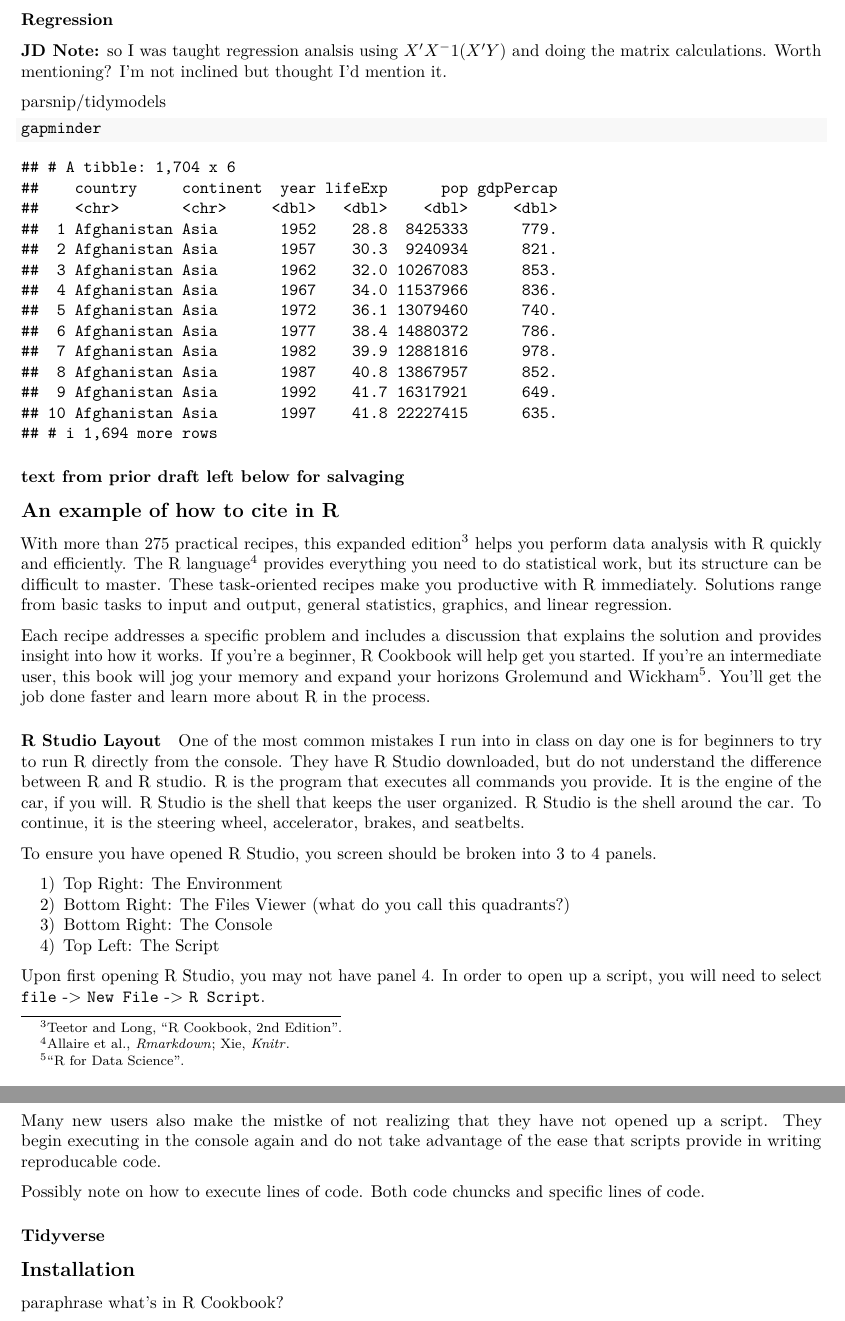
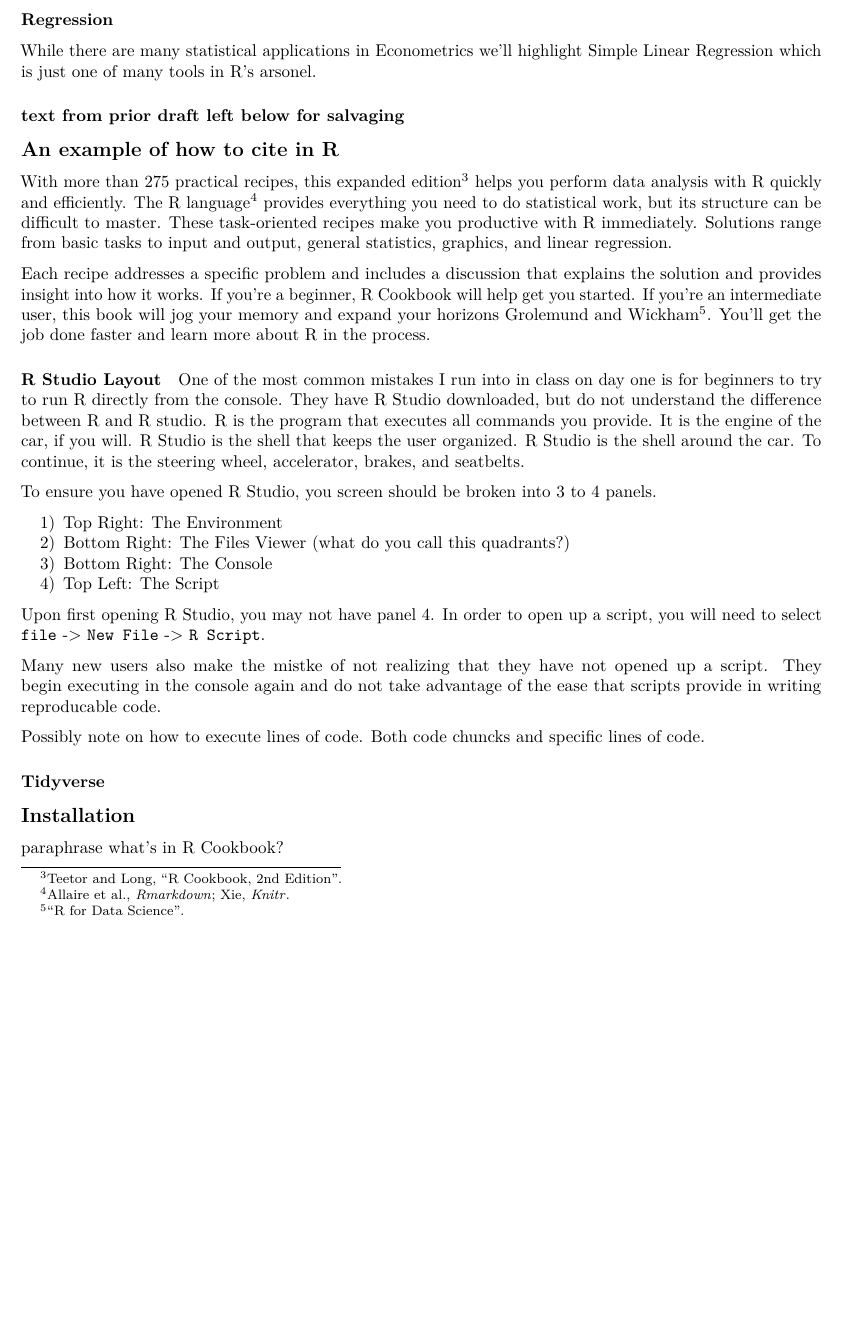
Before and after one commit to CerebralMastication/r_for_the_student, an R Markdown document (r_for_the_student.Rmd): two parts of pages 11 and 12 of 12 before the commit and part of page 11 of 12 after it, the two joined at a grey line, cut so that both start at the same text, the shorter picture padded with empty space. Rendered offline with R 4.5, knitr and Pandoc, then LaTeX, with nearby package versions.

Commit message:
minor cleanups in regression

````diff
--- a/r_for_the_student.Rmd
+++ b/r_for_the_student.Rmd
@@ -324,13 +324,21 @@ The strength of `esquisse` is that it produces the `ggplot2` code that allows th
 
 
 ### Regression
-**JD Note:** so I was taught regression analsis using $X'X^-1 (X'Y)$ and doing the matrix calculations. Worth mentioning? I'm not inclined but thought I'd mention it.
+<!-- **JD Note:** so I was taught regression analsis using $X'X^-1 (X'Y)$ and doing the matrix calculations. Worth mentioning? I'm not inclined but thought I'd mention it.  -->
 
-parsnip/tidymodels
+While there are many statistical applications in Econometrics we'll highlight Simple Linear Regression which is just one of many tools in R's arsonel.
 
-```{r}
-gapminder
-```
+
+<!-- I would very much like to use parsnip, however, I cannot find how to output the summary of the model.  I think this is important to show, especially if we are trying to convence readers to use R. -->
+<!-- parsnip/tidymodels -->
+
+<!-- ```{r} -->
+<!-- # install.packages("parsnip") -->
+<!-- library(parsnip) -->
+<!-- linear_reg() %>% -->
+<!--   set_engine("lm") %>% -->
+<!--   fit(lifeExp~gdpPercap, data = gapminder) -->
+<!-- ``` -->
 
 
 
````
